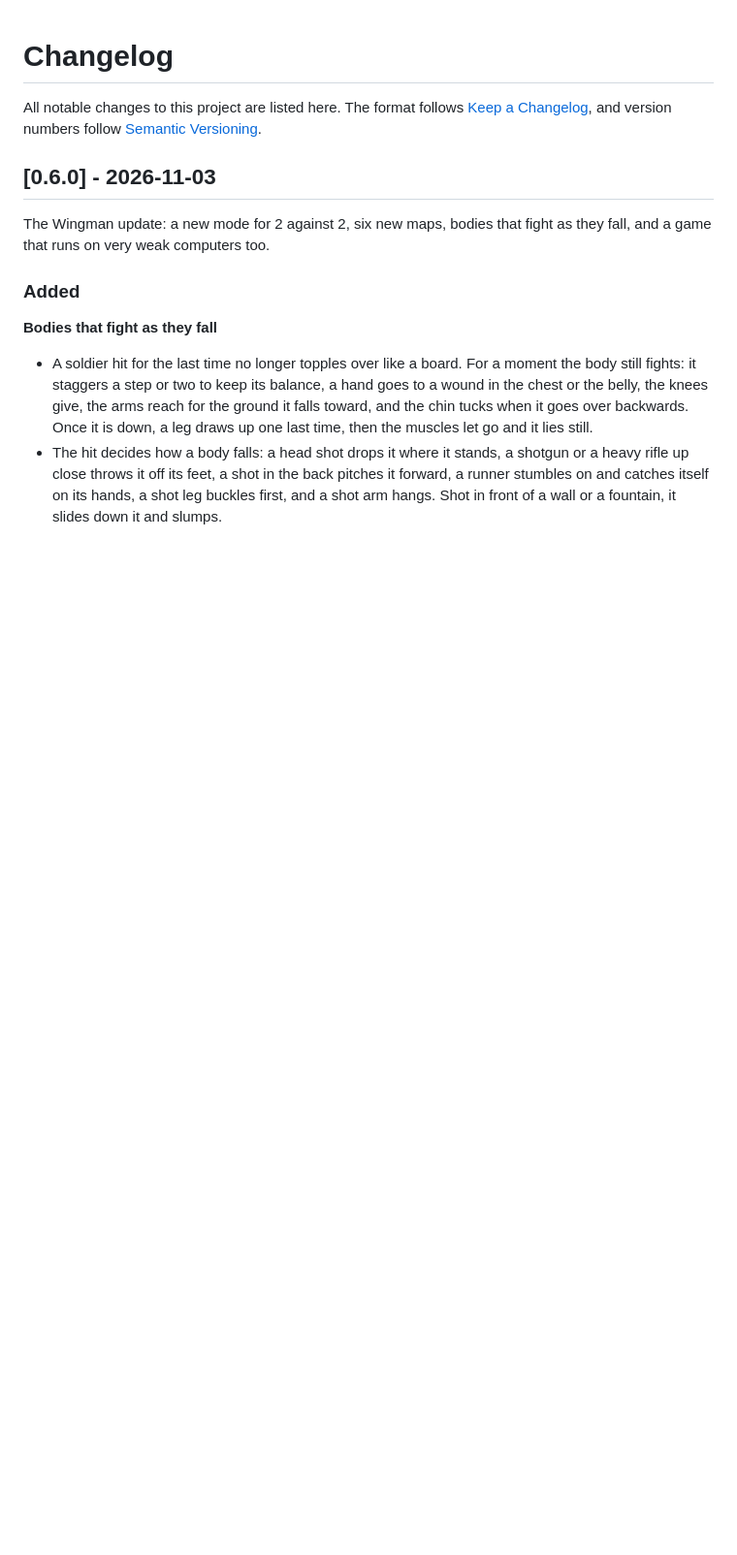
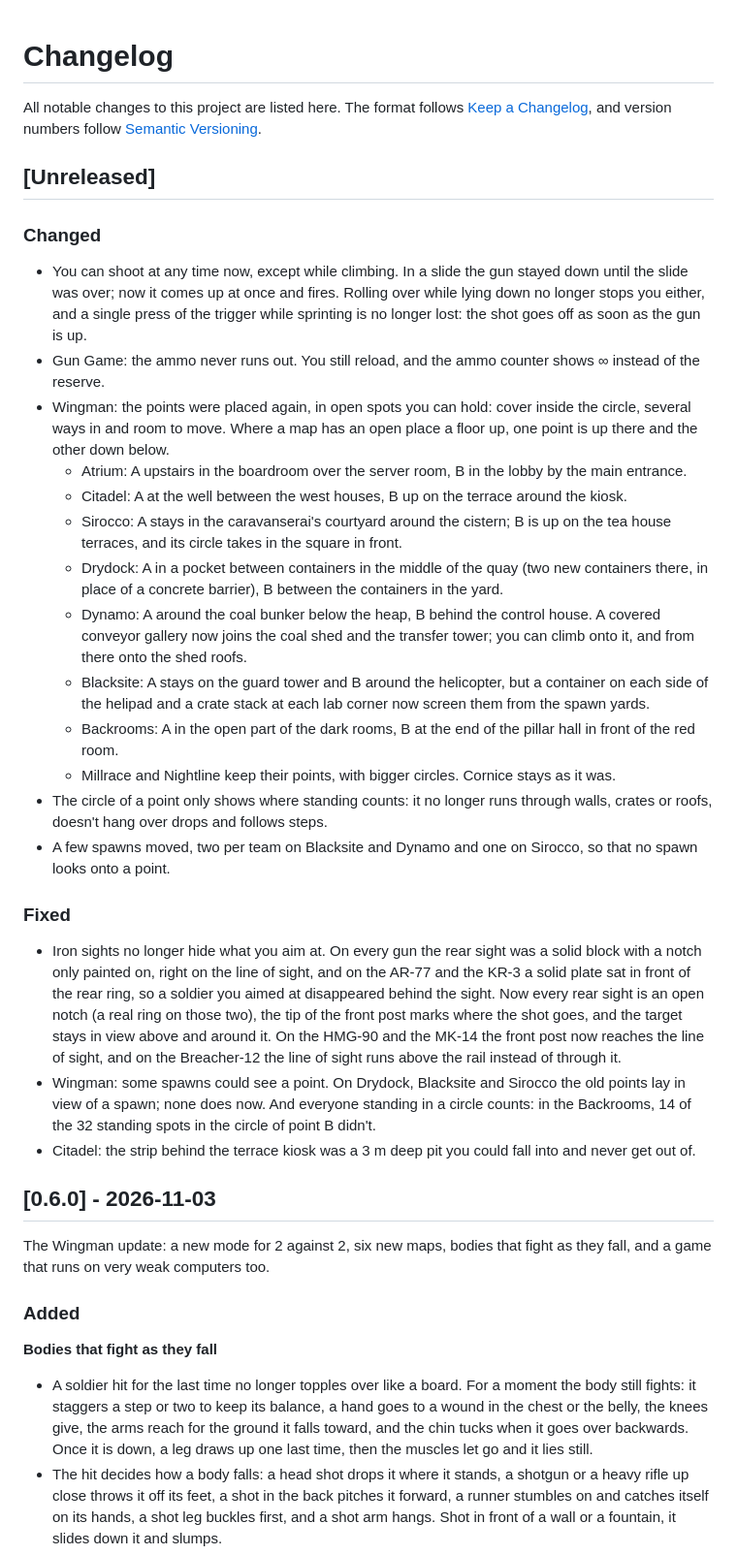
Before and after one commit to ILIuIcIaI/Call-of-Duty-Black-Warfare-69, a Markdown page: CHANGELOG.md, the part around the change. Shown at 97% size. Drawn GitHub-style; blank space fills up the shorter version.

```diff
--- a/CHANGELOG.md
+++ b/CHANGELOG.md
@@ -1,6 +1,30 @@
 # Changelog
 
 All notable changes to this project are listed here. The format follows [Keep a Changelog](https://keepachangelog.com/en/1.1.0/), and version numbers follow [Semantic Versioning](https://semver.org/).
+
+## [Unreleased]
+
+### Changed
+
+- You can shoot at any time now, except while climbing. In a slide the gun stayed down until the slide was over; now it comes up at once and fires. Rolling over while lying down no longer stops you either, and a single press of the trigger while sprinting is no longer lost: the shot goes off as soon as the gun is up.
+- Gun Game: the ammo never runs out. You still reload, and the ammo counter shows ∞ instead of the reserve.
+- Wingman: the points were placed again, in open spots you can hold: cover inside the circle, several ways in and room to move. Where a map has an open place a floor up, one point is up there and the other down below.
+  - Atrium: A upstairs in the boardroom over the server room, B in the lobby by the main entrance.
+  - Citadel: A at the well between the west houses, B up on the terrace around the kiosk.
+  - Sirocco: A stays in the caravanserai's courtyard around the cistern; B is up on the tea house terraces, and its circle takes in the square in front.
+  - Drydock: A in a pocket between containers in the middle of the quay (two new containers there, in place of a concrete barrier), B between the containers in the yard.
+  - Dynamo: A around the coal bunker below the heap, B behind the control house. A covered conveyor gallery now joins the coal shed and the transfer tower; you can climb onto it, and from there onto the shed roofs.
+  - Blacksite: A stays on the guard tower and B around the helicopter, but a container on each side of the helipad and a crate stack at each lab corner now screen them from the spawn yards.
+  - Backrooms: A in the open part of the dark rooms, B at the end of the pillar hall in front of the red room.
+  - Millrace and Nightline keep their points, with bigger circles. Cornice stays as it was.
+- The circle of a point only shows where standing counts: it no longer runs through walls, crates or roofs, doesn't hang over drops and follows steps.
+- A few spawns moved, two per team on Blacksite and Dynamo and one on Sirocco, so that no spawn looks onto a point.
+
+### Fixed
+
+- Iron sights no longer hide what you aim at. On every gun the rear sight was a solid block with a notch only painted on, right on the line of sight, and on the AR-77 and the KR-3 a solid plate sat in front of the rear ring, so a soldier you aimed at disappeared behind the sight. Now every rear sight is an open notch (a real ring on those two), the tip of the front post marks where the shot goes, and the target stays in view above and around it. On the HMG-90 and the MK-14 the front post now reaches the line of sight, and on the Breacher-12 the line of sight runs above the rail instead of through it.
+- Wingman: some spawns could see a point. On Drydock, Blacksite and Sirocco the old points lay in view of a spawn; none does now. And everyone standing in a circle counts: in the Backrooms, 14 of the 32 standing spots in the circle of point B didn't.
+- Citadel: the strip behind the terrace kiosk was a 3 m deep pit you could fall into and never get out of.
 
 ## [0.6.0] - 2026-11-03
 
```
Also changed, not shown: README.md (+5 -4 lines), docs/screenshots/nightline-platform.jpg, docs/screenshots/nightline-ticket-hall.jpg, docs/screenshots/wingman-sirocco.jpg, 3 other files.
